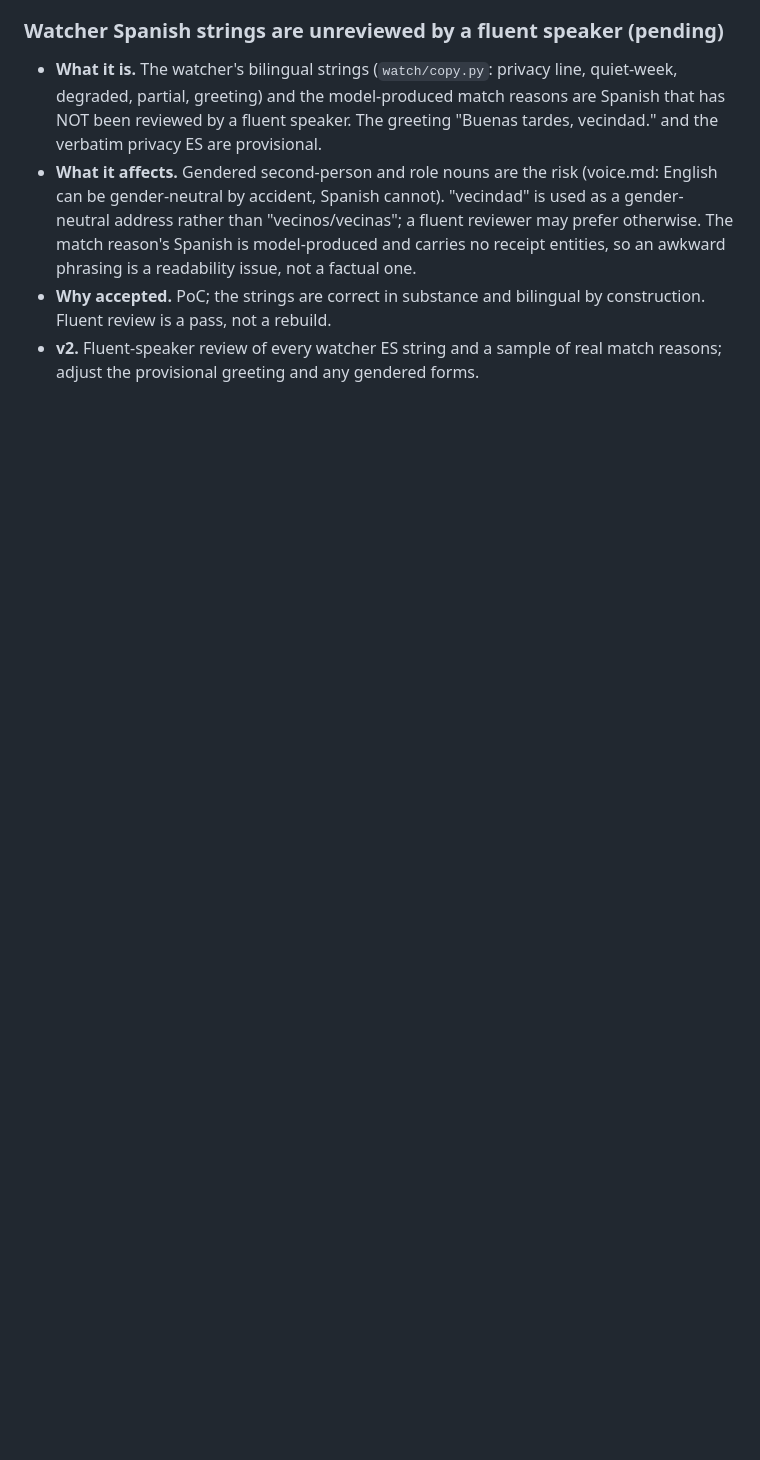
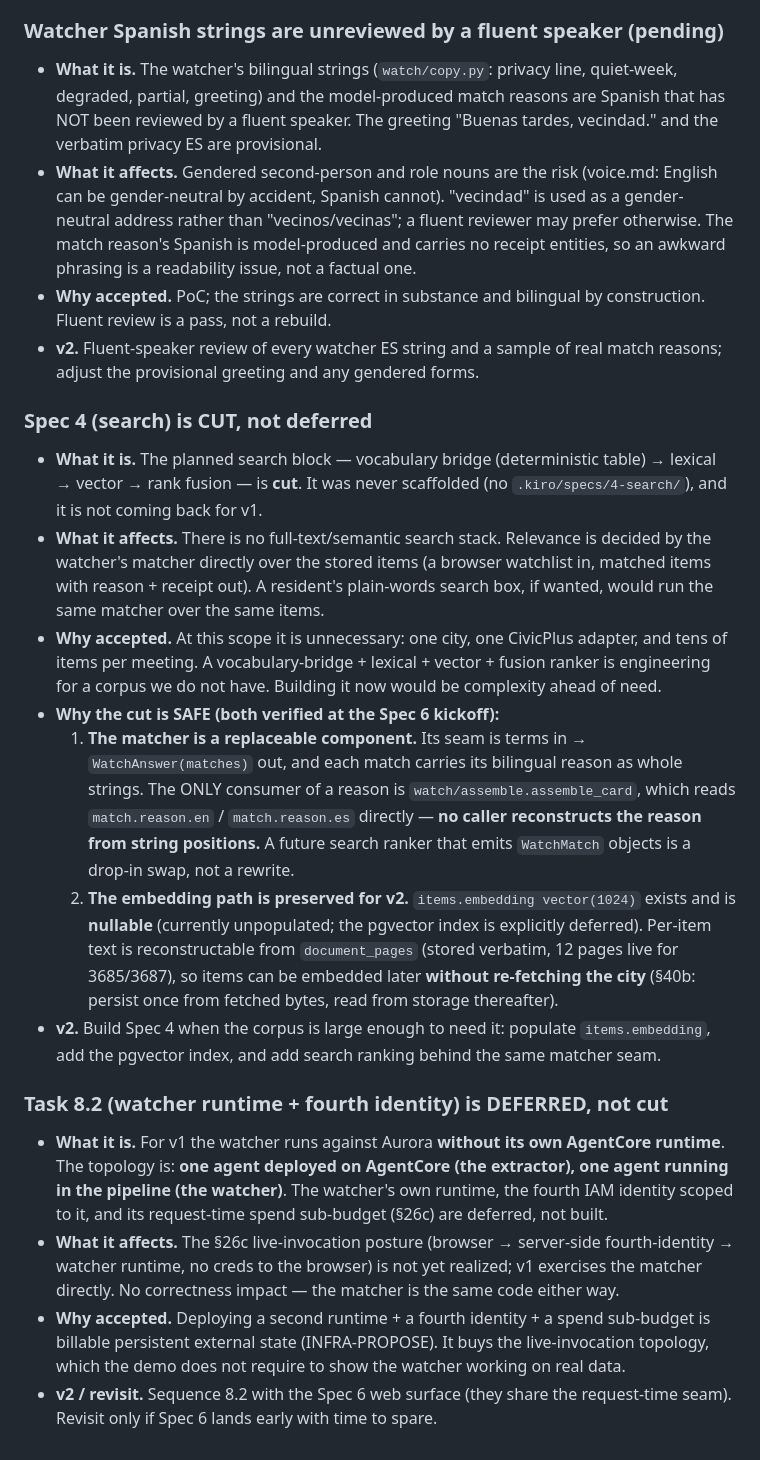
Before and after one commit to earlgreyhot1701D/porch-light, a Markdown page: docs/KNOWN-LIMITATIONS.md, the part around the change. Rendered like a GitHub page; blank space fills up the shorter version.

Commit message:
docs: Spec 4 CUT (not deferred) + task 8.2 DEFERRED (not cut)
Spec 4 (vocabulary bridge/lexical/vector/rank fusion) CUT: unnecessary at one-city/one-adapter/tens-of-items scope; watcher decides relevance directly. Cut is safe (verified): matcher is a replaceable seam (only assemble_card reads match.reason, as whole strings, no positional reconstruction); items.embedding vector(1024) exists + nullable + unused; per-item text reconstructable from document_pages so embedding later needs no re-fetch. v2 when corpus is large enough.

8.2 DEFERRED: watcher runs against Aurora w/o own runtime for v1 - one agent on AgentCore (extractor), one in pipeline (watcher). Fourth identity + spend sub-budget deferred; revisit with Spec 6 if it lands early.

```diff
--- a/docs/KNOWN-LIMITATIONS.md
+++ b/docs/KNOWN-LIMITATIONS.md
@@ -459,3 +459,52 @@ Two residual limitations this surfaced on real data:
   construction. Fluent review is a pass, not a rebuild.
 - **v2.** Fluent-speaker review of every watcher ES string and a sample of real match
   reasons; adjust the provisional greeting and any gendered forms.
+
+
+### Spec 4 (search) is CUT, not deferred
+
+- **What it is.** The planned search block — vocabulary bridge (deterministic table)
+  → lexical → vector → rank fusion — is **cut**. It was never scaffolded (no
+  `.kiro/specs/4-search/`), and it is not coming back for v1.
+- **What it affects.** There is no full-text/semantic search stack. Relevance is
+  decided by the watcher's matcher directly over the stored items (a browser
+  watchlist in, matched items with reason + receipt out). A resident's plain-words
+  search box, if wanted, would run the same matcher over the same items.
+- **Why accepted.** At this scope it is unnecessary: one city, one CivicPlus adapter,
+  and tens of items per meeting. A vocabulary-bridge + lexical + vector + fusion
+  ranker is engineering for a corpus we do not have. Building it now would be
+  complexity ahead of need.
+- **Why the cut is SAFE (both verified at the Spec 6 kickoff):**
+  1. **The matcher is a replaceable component.** Its seam is terms in →
+     `WatchAnswer(matches)` out, and each match carries its bilingual reason as whole
+     strings. The ONLY consumer of a reason is `watch/assemble.assemble_card`, which
+     reads `match.reason.en` / `match.reason.es` directly — **no caller reconstructs
+     the reason from string positions.** A future search ranker that emits
+     `WatchMatch` objects is a drop-in swap, not a rewrite.
+  2. **The embedding path is preserved for v2.** `items.embedding vector(1024)`
+     exists and is **nullable** (currently unpopulated; the pgvector index is
+     explicitly deferred). Per-item text is reconstructable from `document_pages`
+     (stored verbatim, 12 pages live for 3685/3687), so items can be embedded later
+     **without re-fetching the city** (§40b: persist once from fetched bytes, read
+     from storage thereafter).
+- **v2.** Build Spec 4 when the corpus is large enough to need it: populate
+  `items.embedding`, add the pgvector index, and add search ranking behind the same
+  matcher seam.
+
+### Task 8.2 (watcher runtime + fourth identity) is DEFERRED, not cut
+
+- **What it is.** For v1 the watcher runs against Aurora **without its own AgentCore
+  runtime**. The topology is: **one agent deployed on AgentCore (the extractor), one
+  agent running in the pipeline (the watcher)**. The watcher's own runtime, the
+  fourth IAM identity scoped to it, and its request-time spend sub-budget (§26c) are
+  deferred, not built.
+- **What it affects.** The §26c live-invocation posture (browser → server-side
+  fourth-identity → watcher runtime, no creds to the browser) is not yet realized;
+  v1 exercises the matcher directly. No correctness impact — the matcher is the same
+  code either way.
+- **Why accepted.** Deploying a second runtime + a fourth identity + a spend
+  sub-budget is billable persistent external state (INFRA-PROPOSE). It buys the
+  live-invocation topology, which the demo does not require to show the watcher
+  working on real data.
+- **v2 / revisit.** Sequence 8.2 with the Spec 6 web surface (they share the
+  request-time seam). Revisit only if Spec 6 lands early with time to spare.
```
Also changed, not shown: 1 other file.
